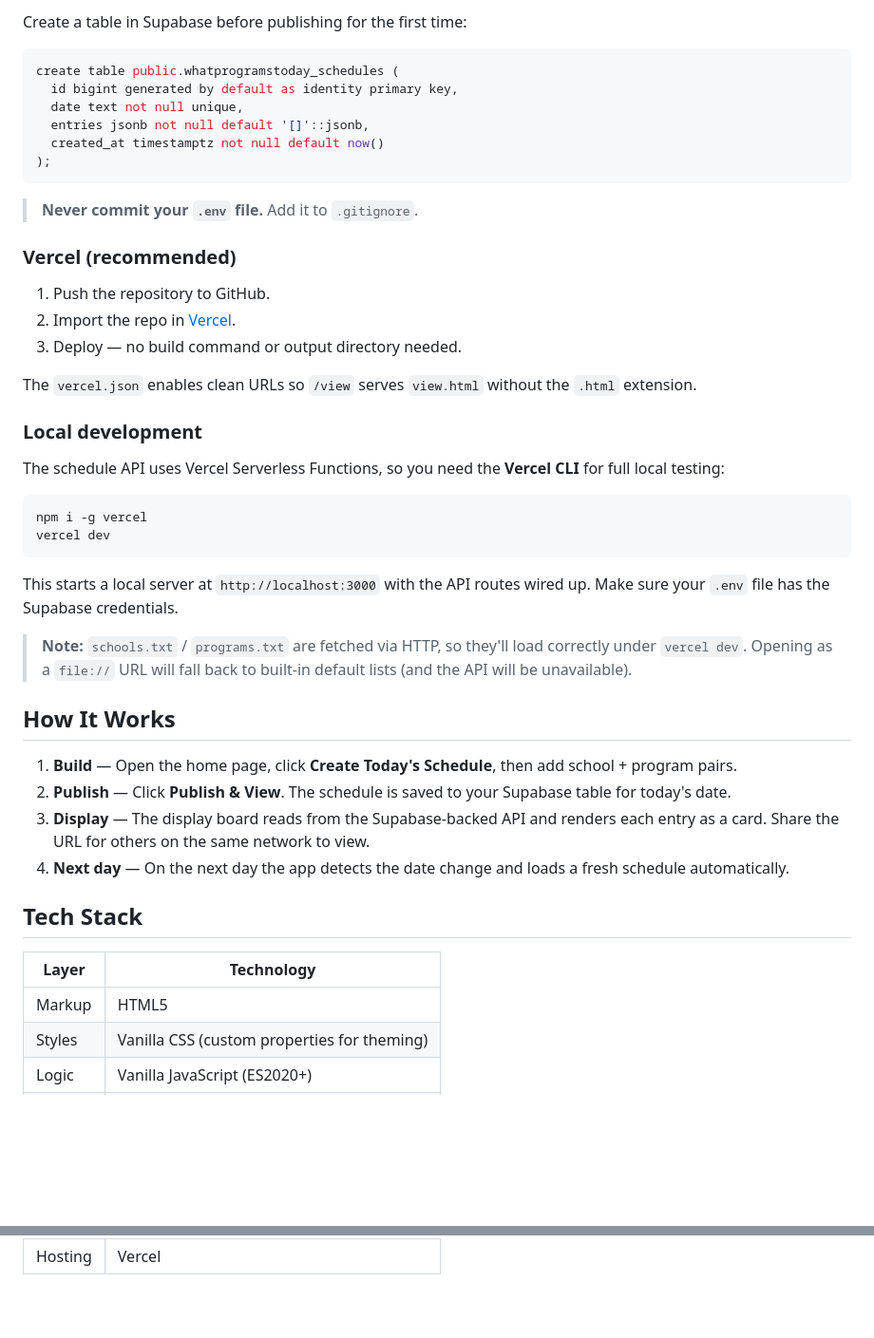
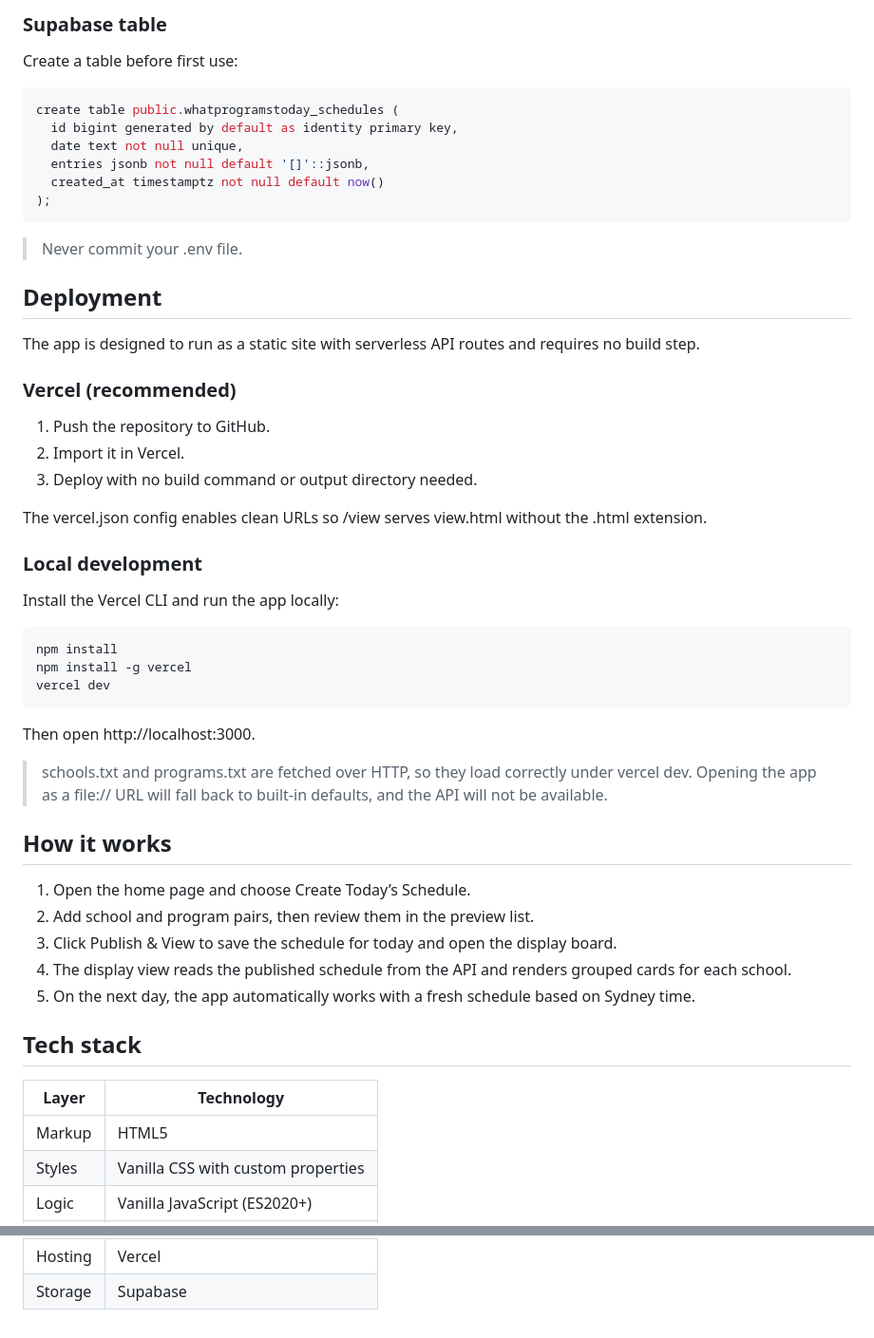
Before and after one commit to abdullah-cts/whatprogramstoday, a Markdown page: README.md, 2 parts joined by grey strips. Shown at 95% size. GitHub-like rendering; blank space fills up the shorter version.

````diff
--- a/README.md
+++ b/README.md
@@ -64,5 +80,7 @@ Three variables are required. Set them in Vercel and in a local `.env` file (see
 
-Create a table in Supabase before publishing for the first time:
+### Supabase table
+
+Create a table before first use:
 
 ```sql
 create table public.whatprogramstoday_schedules (
@@ -73,40 +91,46 @@ create table public.whatprogramstoday_schedules (
 );
 ```
 
-> **Never commit your `.env` file.** Add it to `.gitignore`.
+> Never commit your .env file.
+
+## Deployment
+
+The app is designed to run as a static site with serverless API routes and requires no build step.
 
 ### Vercel (recommended)
 
 1. Push the repository to GitHub.
-2. Import the repo in [Vercel](https://vercel.com).
-3. Deploy — no build command or output directory needed.
+2. Import it in Vercel.
+3. Deploy with no build command or output directory needed.
 
-The `vercel.json` enables clean URLs so `/view` serves `view.html` without the `.html` extension.
+The vercel.json config enables clean URLs so /view serves view.html without the .html extension.
 
 ### Local development
 
-The schedule API uses Vercel Serverless Functions, so you need the **Vercel CLI** for full local testing:
+Install the Vercel CLI and run the app locally:
 
 ```bash
-npm i -g vercel
+npm install
+npm install -g vercel
 vercel dev
 ```
 
-This starts a local server at `http://localhost:3000` with the API routes wired up. Make sure your `.env` file has the Supabase credentials.
+Then open http://localhost:3000.
 
-> **Note:** `schools.txt` / `programs.txt` are fetched via HTTP, so they'll load correctly under `vercel dev`. Opening as a `file://` URL will fall back to built-in default lists (and the API will be unavailable).
+> schools.txt and programs.txt are fetched over HTTP, so they load correctly under vercel dev. Opening the app as a file:// URL will fall back to built-in defaults, and the API will not be available.
 
-## How It Works
+## How it works
 
-1. **Build** — Open the home page, click **Create Today's Schedule**, then add school + program pairs.
-2. **Publish** — Click **Publish & View**. The schedule is saved to your Supabase table for today's date.
-3. **Display** — The display board reads from the Supabase-backed API and renders each entry as a card. Share the URL for others on the same network to view.
-4. **Next day** — On the next day the app detects the date change and loads a fresh schedule automatically.
+1. Open the home page and choose Create Today’s Schedule.
+2. Add school and program pairs, then review them in the preview list.
+3. Click Publish & View to save the schedule for today and open the display board.
+4. The display view reads the published schedule from the API and renders grouped cards for each school.
+5. On the next day, the app automatically works with a fresh schedule based on Sydney time.
 
-## Tech Stack
+## Tech stack
 
 | Layer | Technology |
 |---|---|
 | Markup | HTML5 |
-| Styles | Vanilla CSS (custom properties for theming) |
+| Styles | Vanilla CSS with custom properties |
 | Logic | Vanilla JavaScript (ES2020+) |
@@ -114 +138,2 @@ This starts a local server at `http://localhost:3000` with the API routes wired
 | Hosting | Vercel |
+| Storage | Supabase |
````
Also changed, not shown: other parts of README.md (+49 -33 lines).
